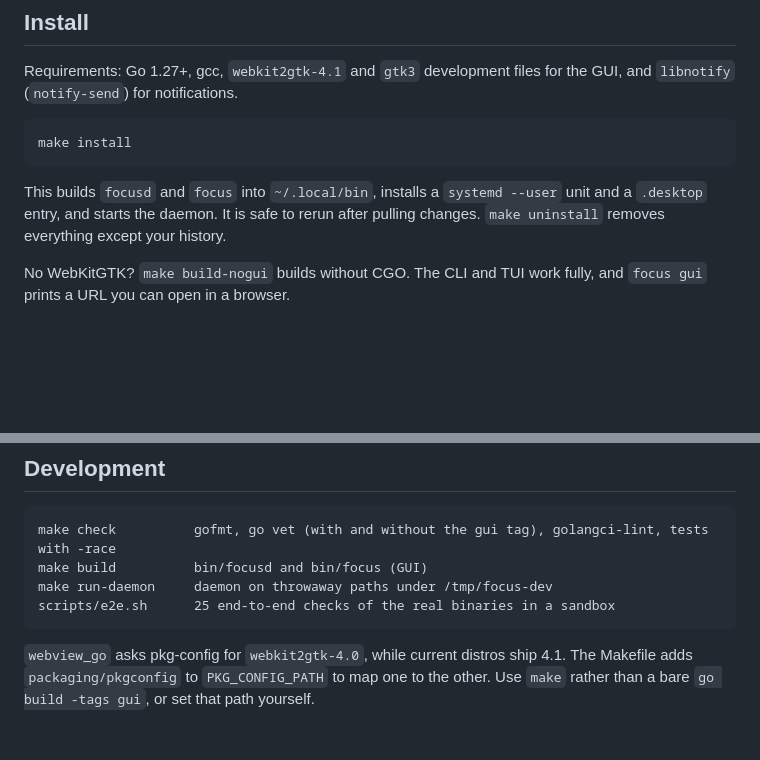
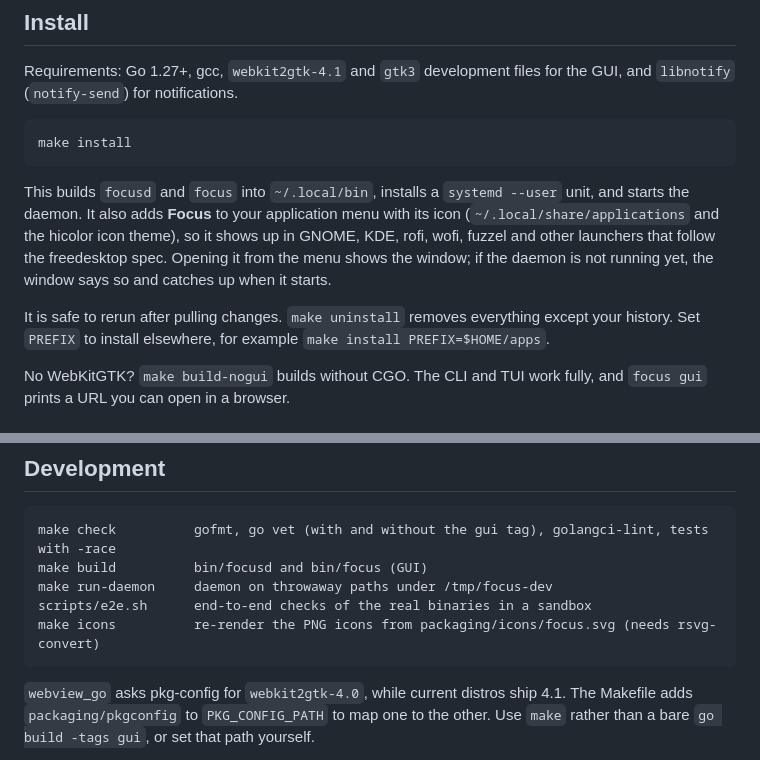
Before and after one commit to abode1234/focus-application, a Markdown page: README.md, 2 parts joined by grey strips. Rendered like a GitHub page; blank space fills up the shorter version.

Commit message:
docs: describe app menu install and icon regeneration

````diff
--- a/README.md
+++ b/README.md
@@ -22,7 +22,9 @@ Requirements: Go 1.27+, gcc, `webkit2gtk-4.1` and `gtk3` development files for t
 make install
 ```
 
-This builds `focusd` and `focus` into `~/.local/bin`, installs a `systemd --user` unit and a `.desktop` entry, and starts the daemon. It is safe to rerun after pulling changes. `make uninstall` removes everything except your history.
+This builds `focusd` and `focus` into `~/.local/bin`, installs a `systemd --user` unit, and starts the daemon. It also adds **Focus** to your application menu with its icon (`~/.local/share/applications` and the hicolor icon theme), so it shows up in GNOME, KDE, rofi, wofi, fuzzel and other launchers that follow the freedesktop spec. Opening it from the menu shows the window; if the daemon is not running yet, the window says so and catches up when it starts.
+
+It is safe to rerun after pulling changes. `make uninstall` removes everything except your history. Set `PREFIX` to install elsewhere, for example `make install PREFIX=$HOME/apps`.
 
 No WebKitGTK? `make build-nogui` builds without CGO. The CLI and TUI work fully, and `focus gui` prints a URL you can open in a browser.
 
@@ -140,7 +142,8 @@ Errors are `{"error": "..."}` with 409 (already running, or not running), 404, 4
 make check          gofmt, go vet (with and without the gui tag), golangci-lint, tests with -race
 make build          bin/focusd and bin/focus (GUI)
 make run-daemon     daemon on throwaway paths under /tmp/focus-dev
-scripts/e2e.sh      25 end-to-end checks of the real binaries in a sandbox
+scripts/e2e.sh      end-to-end checks of the real binaries in a sandbox
+make icons          re-render the PNG icons from packaging/icons/focus.svg (needs rsvg-convert)
 ```
 
 `webview_go` asks pkg-config for `webkit2gtk-4.0`, while current distros ship 4.1. The Makefile adds `packaging/pkgconfig` to `PKG_CONFIG_PATH` to map one to the other. Use `make` rather than a bare `go build -tags gui`, or set that path yourself.
````
